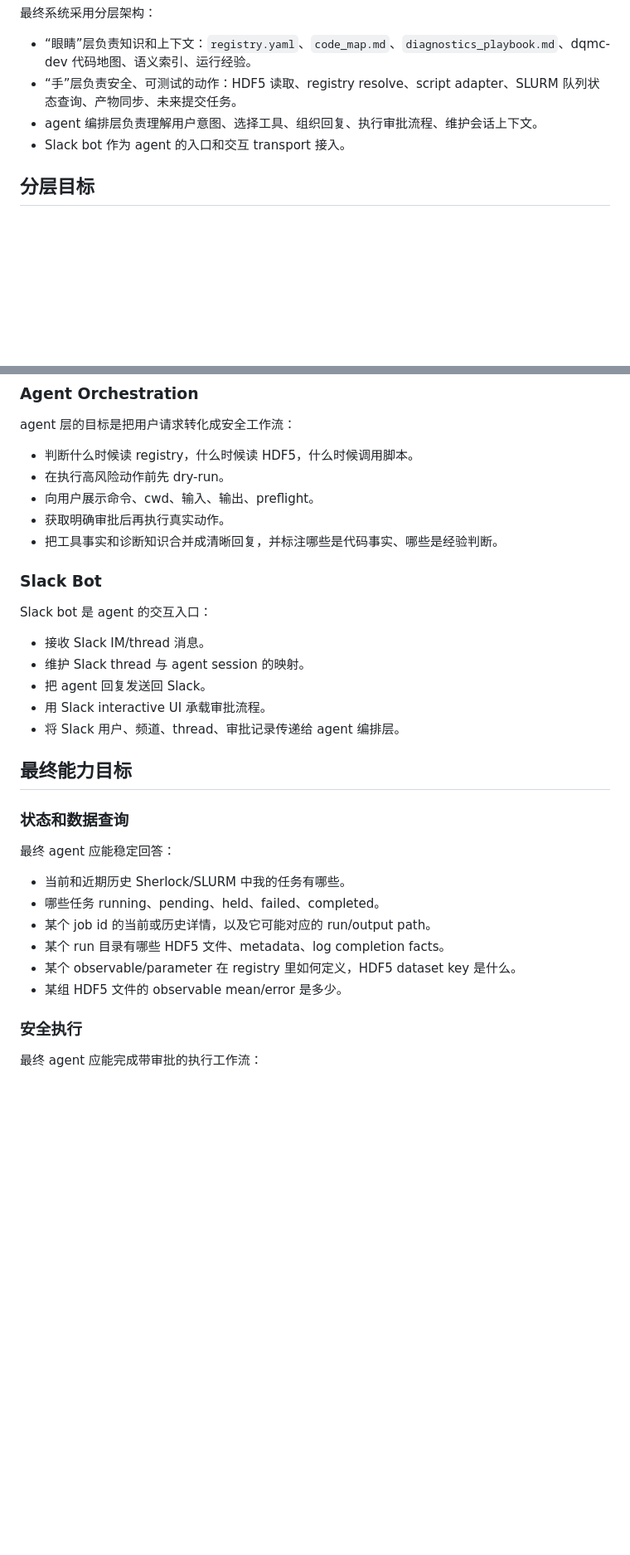
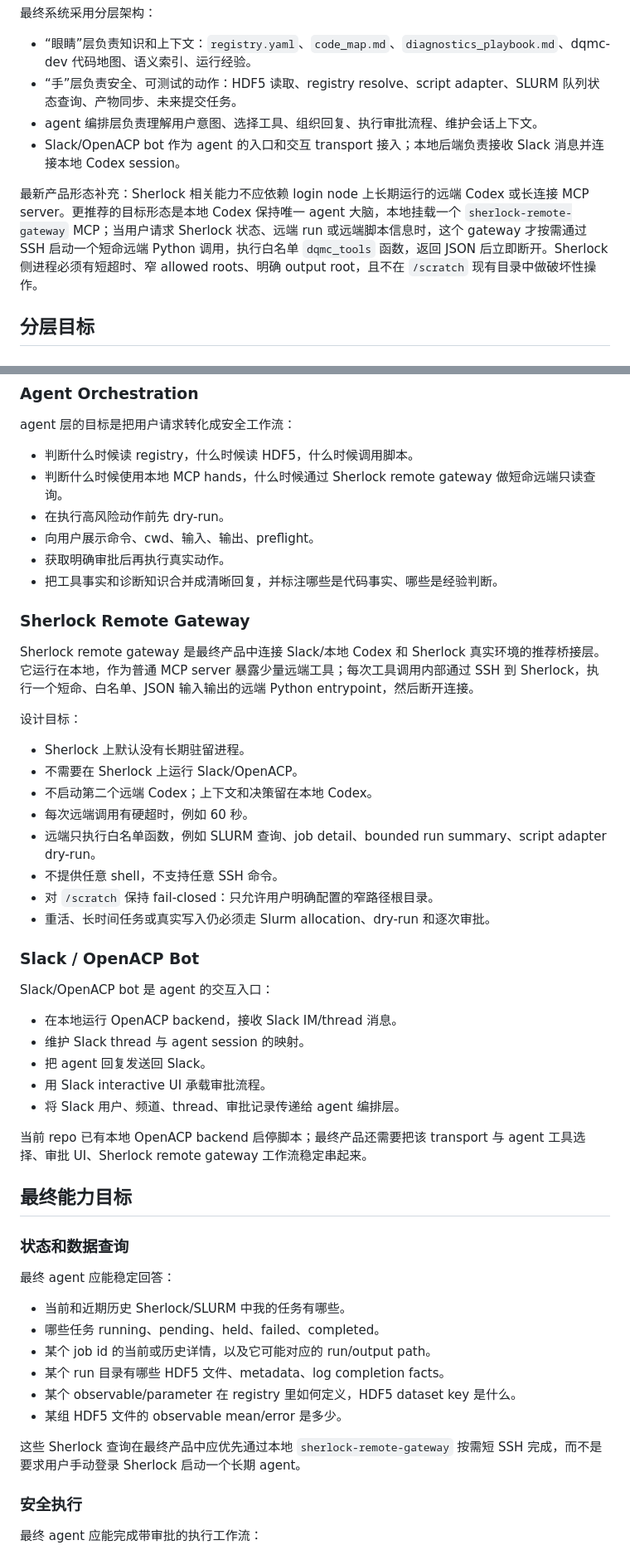
Before and after one commit to XineohpM/DQMC_agent, a Markdown page: specs/goals.md, 2 parts joined by grey strips. Shown at 83% size. Drawn GitHub-style; blank space fills up the shorter version.

```diff
--- a/specs/goals.md
+++ b/specs/goals.md
@@ -11,7 +11,9 @@ DQMC agent 的最终目标是成为一个面向 DQMC 工作流的可靠研究助
 - “眼睛”层负责知识和上下文：`registry.yaml`、`code_map.md`、`diagnostics_playbook.md`、dqmc-dev 代码地图、语义索引、运行经验。
 - “手”层负责安全、可测试的动作：HDF5 读取、registry resolve、script adapter、SLURM 队列状态查询、产物同步、未来提交任务。
 - agent 编排层负责理解用户意图、选择工具、组织回复、执行审批流程、维护会话上下文。
-- Slack bot 作为 agent 的入口和交互 transport 接入。
+- Slack/OpenACP bot 作为 agent 的入口和交互 transport 接入；本地后端负责接收 Slack 消息并连接本地 Codex session。
+
+最新产品形态补充：Sherlock 相关能力不应依赖 login node 上长期运行的远端 Codex 或长连接 MCP server。更推荐的目标形态是本地 Codex 保持唯一 agent 大脑，本地挂载一个 `sherlock-remote-gateway` MCP；当用户请求 Sherlock 状态、远端 run 或远端脚本信息时，这个 gateway 才按需通过 SSH 启动一个短命远端 Python 调用，执行白名单 `dqmc_tools` 函数，返回 JSON 后立即断开。Sherlock 侧进程必须有短超时、窄 allowed roots、明确 output root，且不在 `/scratch` 现有目录中做破坏性操作。
 
 ## 分层目标
 
@@ -41,20 +43,38 @@ MCP hands 要提供稳定、低层、事实型能力：
 agent 层的目标是把用户请求转化成安全工作流：
 
 - 判断什么时候读 registry，什么时候读 HDF5，什么时候调用脚本。
+- 判断什么时候使用本地 MCP hands，什么时候通过 Sherlock remote gateway 做短命远端只读查询。
 - 在执行高风险动作前先 dry-run。
 - 向用户展示命令、cwd、输入、输出、preflight。
 - 获取明确审批后再执行真实动作。
 - 把工具事实和诊断知识合并成清晰回复，并标注哪些是代码事实、哪些是经验判断。
 
-### Slack Bot
+### Sherlock Remote Gateway
 
-Slack bot 是 agent 的交互入口：
+Sherlock remote gateway 是最终产品中连接 Slack/本地 Codex 和 Sherlock 真实环境的推荐桥接层。它运行在本地，作为普通 MCP server 暴露少量远端工具；每次工具调用内部通过 SSH 到 Sherlock，执行一个短命、白名单、JSON 输入输出的远端 Python entrypoint，然后断开连接。
 
-- 接收 Slack IM/thread 消息。
+设计目标：
+
+- Sherlock 上默认没有长期驻留进程。
+- 不需要在 Sherlock 上运行 Slack/OpenACP。
+- 不启动第二个远端 Codex；上下文和决策留在本地 Codex。
+- 每次远端调用有硬超时，例如 60 秒。
+- 远端只执行白名单函数，例如 SLURM 查询、job detail、bounded run summary、script adapter dry-run。
+- 不提供任意 shell，不支持任意 SSH 命令。
+- 对 `/scratch` 保持 fail-closed：只允许用户明确配置的窄路径根目录。
+- 重活、长时间任务或真实写入仍必须走 Slurm allocation、dry-run 和逐次审批。
+
+### Slack / OpenACP Bot
+
+Slack/OpenACP bot 是 agent 的交互入口：
+
+- 在本地运行 OpenACP backend，接收 Slack IM/thread 消息。
 - 维护 Slack thread 与 agent session 的映射。
 - 把 agent 回复发送回 Slack。
 - 用 Slack interactive UI 承载审批流程。
 - 将 Slack 用户、频道、thread、审批记录传递给 agent 编排层。
+
+当前 repo 已有本地 OpenACP backend 启停脚本；最终产品还需要把该 transport 与 agent 工具选择、审批 UI、Sherlock remote gateway 工作流稳定串起来。
 
 ## 最终能力目标
 
@@ -68,6 +88,8 @@ Slack bot 是 agent 的交互入口：
 - 某个 run 目录有哪些 HDF5 文件、metadata、log completion facts。
 - 某个 observable/parameter 在 registry 里如何定义，HDF5 dataset key 是什么。
 - 某组 HDF5 文件的 observable mean/error 是多少。
+
+这些 Sherlock 查询在最终产品中应优先通过本地 `sherlock-remote-gateway` 按需短 SSH 完成，而不是要求用户手动登录 Sherlock 启动一个长期 agent。
 
 ### 安全执行
 
```
Also changed, not shown: other parts of specs/goals.md (+2 -1 lines), specs/backlog.md (+52 -2 lines).
